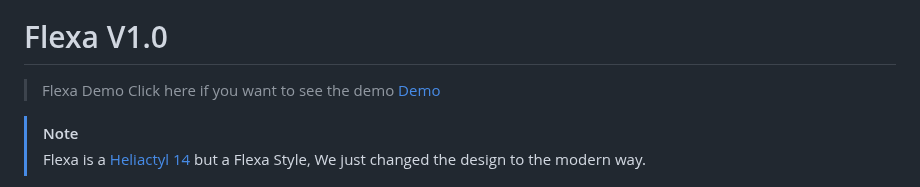
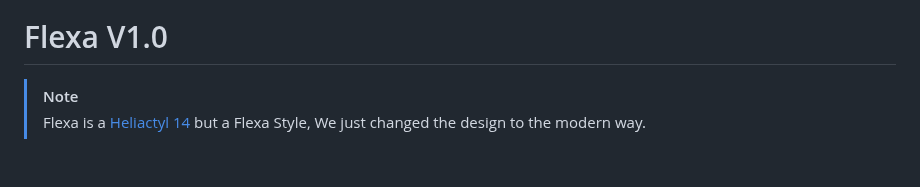
Before and after one commit to Pterify/FlexaCP, a Markdown page: README.md, the part around the change. Drawn GitHub-style; blank space fills up the shorter version.

```diff
--- a/README.md
+++ b/README.md
@@ -1,8 +1,6 @@
 ![alt text](https://raw.githubusercontent.com/Pterify/FlexaCP/main/FlexaCP.png)
 
 # Flexa V1.0
-
-> Flexa Demo Click here if you want to see the demo [Demo](https://www.youtube.com/watch?v=iIc25fxN7v4)
 
 > [!NOTE]
 > Flexa is a [Heliactyl 14](https://github.com/heliactyloss/heliactyl) but a Flexa Style, We just changed the design to the modern way.
```
